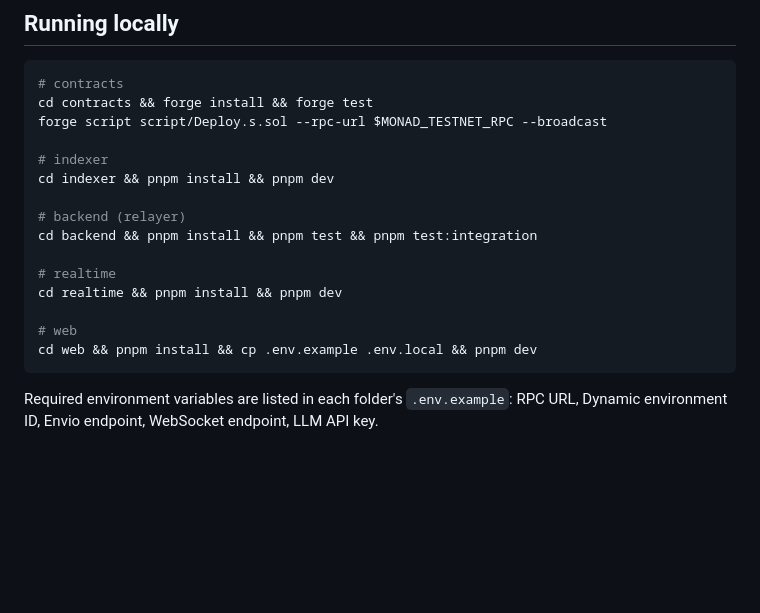
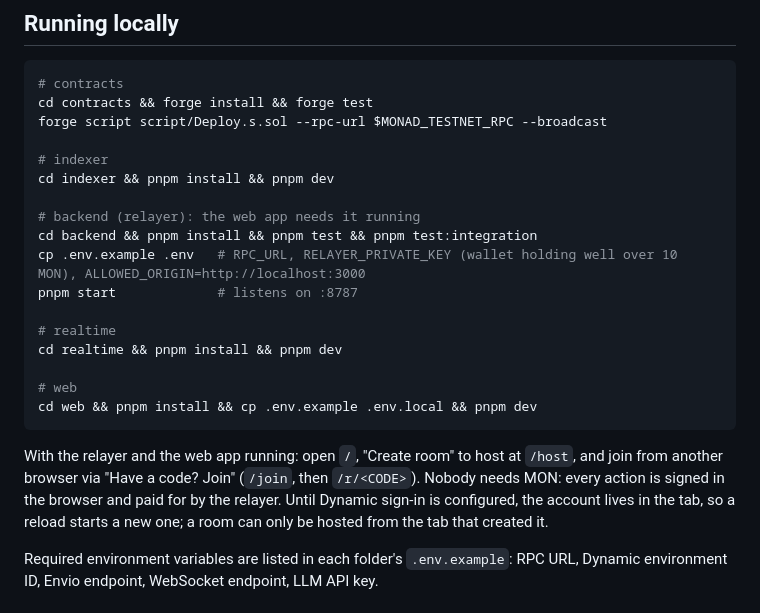
Before and after one commit to amrrobb/kokonad, a Markdown page: README.md, the part around the change. GitHub-like rendering; blank space fills up the shorter version.

````diff
--- a/README.md
+++ b/README.md
@@ -155,8 +155,10 @@ forge script script/Deploy.s.sol --rpc-url $MONAD_TESTNET_RPC --broadcast
 # indexer
 cd indexer && pnpm install && pnpm dev
 
-# backend (relayer)
+# backend (relayer): the web app needs it running
 cd backend && pnpm install && pnpm test && pnpm test:integration
+cp .env.example .env   # RPC_URL, RELAYER_PRIVATE_KEY (wallet holding well over 10 MON), ALLOWED_ORIGIN=http://localhost:3000
+pnpm start             # listens on :8787
 
 # realtime
 cd realtime && pnpm install && pnpm dev
@@ -164,6 +166,11 @@ cd realtime && pnpm install && pnpm dev
 # web
 cd web && pnpm install && cp .env.example .env.local && pnpm dev
 ```
+
+With the relayer and the web app running: open `/`, "Create room" to host at `/host`, and join from another
+browser via "Have a code? Join" (`/join`, then `/r/<CODE>`). Nobody needs MON: every action is signed in the
+browser and paid for by the relayer. Until Dynamic sign-in is configured, the account lives in the tab, so a
+reload starts a new one; a room can only be hosted from the tab that created it.
 
 Required environment variables are listed in each folder's `.env.example`: RPC URL, Dynamic environment ID, Envio endpoint, WebSocket endpoint, LLM API key.
 
````
Also changed, not shown: docs/HANDOFF.md (+11 -0 lines).
